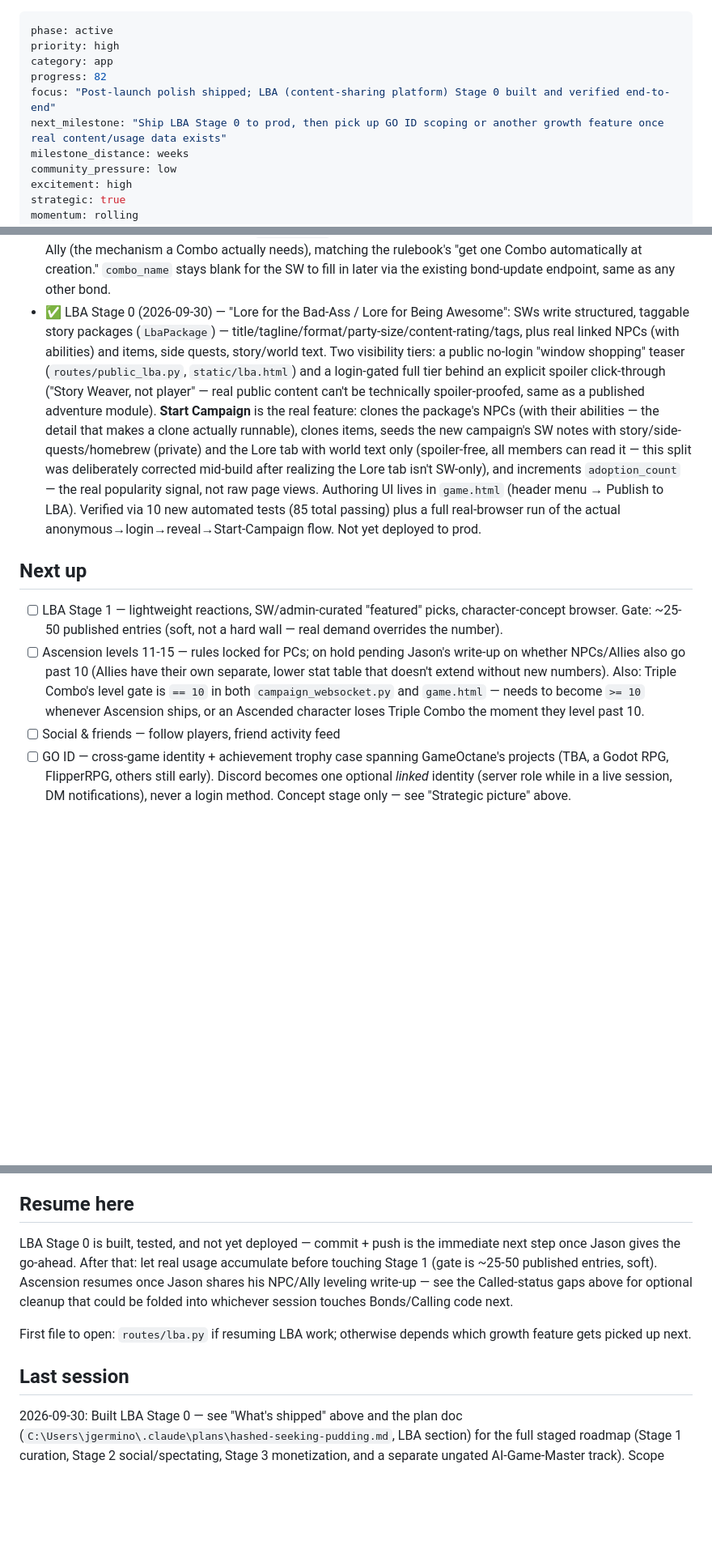
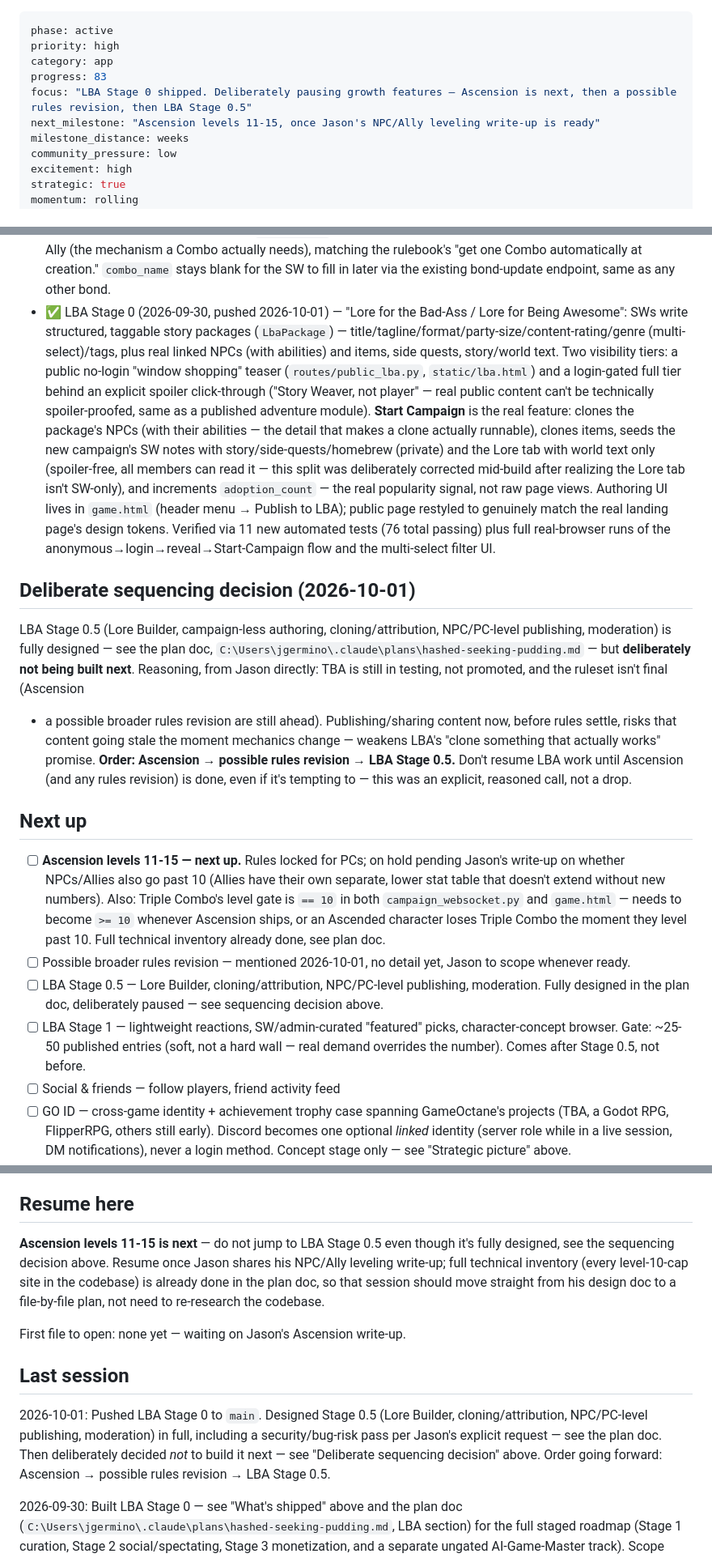
Before and after one commit to Klutzleo/TBA-App, a Markdown page: PROJECT_STATUS.md, 3 parts joined by grey strips. Shown at 81% size. Rendered like a GitHub page; blank space fills up the shorter version.

Commit message:
docs: record the LBA Stage 0.5 sequencing decision
LBA Stage 0.5 is fully designed (plan doc) but deliberately not next —
Jason's call: TBA is still in testing/not promoted, and the ruleset isn't
final (Ascension, then possibly a broader rules revision, are still ahead).
Publishing/sharing content before rules settle risks it going stale the
moment mechanics change. Order: Ascension -> possible rules revision ->
LBA Stage 0.5. Recorded explicitly so a future session doesn't assume LBA
is just next in line because it's the most recently-designed thing.

Co-Authored-By: Claude Sonnet 5 <noreply@anthropic.com>

```diff
--- a/PROJECT_STATUS.md
+++ b/PROJECT_STATUS.md
@@ -2,9 +2,9 @@
 phase: active
 priority: high
 category: app
-progress: 82
-focus: "Post-launch polish shipped; LBA (content-sharing platform) Stage 0 built and verified end-to-end"
-next_milestone: "Ship LBA Stage 0 to prod, then pick up GO ID scoping or another growth feature once real content/usage data exists"
+progress: 83
+focus: "LBA Stage 0 shipped. Deliberately pausing growth features — Ascension is next, then a possible rules revision, then LBA Stage 0.5"
+next_milestone: "Ascension levels 11-15, once Jason's NPC/Ally leveling write-up is ready"
 milestone_distance: weeks
 community_pressure: low
 excitement: high
@@ -48,11 +48,27 @@ Growth direction: Jason is thinking bigger than just TBA — a shared cross-game
 - ✅ Email digest notifications (Sep 2026) — your-turn / @mention, max twice a day (9am/6pm ET), skips anyone already online or already-seen, live-revalidates "your turn" before sending, 2-day staleness cutoff, opt-out toggle + one-click unsubscribe. Live in prod as of 2026-09-29 (the Railway platform incident that briefly queued the deploy resolved; confirmed via `railway deployment list`).
 - ✅ Bug/security audit (2026-09-29) over everything since the last documented security pass — found and fixed a High-severity account-takeover hole in the digest's unsubscribe token (was signed with the same key as real login tokens, no expiry; confirmed via a read-only prod query that it was never actually exploited — no digest had sent a real token yet), plus 6 more real correctness bugs (a Postgres-only naive/aware datetime crash that would have silently killed the whole digest feature, a notification-trim data-loss bug, a public-profile privacy leak, a tether-PATCH crash risk, and two initiative-round-counter bugs). See memory `email-digest-notifications.md` / `bug-audit-cadence.md` for full detail. Also worked through the audit's lower-priority reuse/simplification/efficiency findings the same session.
 - ✅ Ally auto-Combo (2026-09-29) — `create_ally` now auto-creates the Bond between a character and their new Ally (the mechanism a Combo actually needs), matching the rulebook's "get one Combo automatically at creation." `combo_name` stays blank for the SW to fill in later via the existing bond-update endpoint, same as any other bond.
-- ✅ LBA Stage 0 (2026-09-30) — "Lore for the Bad-Ass / Lore for Being Awesome": SWs write structured, taggable story packages (`LbaPackage`) — title/tagline/format/party-size/content-rating/tags, plus real linked NPCs (with abilities) and items, side quests, story/world text. Two visibility tiers: a public no-login "window shopping" teaser (`routes/public_lba.py`, `static/lba.html`) and a login-gated full tier behind an explicit spoiler click-through ("Story Weaver, not player" — real public content can't be technically spoiler-proofed, same as a published adventure module). **Start Campaign** is the real feature: clones the package's NPCs (with their abilities — the detail that makes a clone actually runnable), clones items, seeds the new campaign's SW notes with story/side-quests/homebrew (private) and the Lore tab with world text only (spoiler-free, all members can read it — this split was deliberately corrected mid-build after realizing the Lore tab isn't SW-only), and increments `adoption_count` — the real popularity signal, not raw page views. Authoring UI lives in `game.html` (header menu → Publish to LBA). Verified via 10 new automated tests (85 total passing) plus a full real-browser run of the actual anonymous→login→reveal→Start-Campaign flow. Not yet deployed to prod.
+- ✅ LBA Stage 0 (2026-09-30, pushed 2026-10-01) — "Lore for the Bad-Ass / Lore for Being Awesome": SWs write structured, taggable story packages (`LbaPackage`) — title/tagline/format/party-size/content-rating/genre (multi-select)/tags, plus real linked NPCs (with abilities) and items, side quests, story/world text. Two visibility tiers: a public no-login "window shopping" teaser (`routes/public_lba.py`, `static/lba.html`) and a login-gated full tier behind an explicit spoiler click-through ("Story Weaver, not player" — real public content can't be technically spoiler-proofed, same as a published adventure module). **Start Campaign** is the real feature: clones the package's NPCs (with their abilities — the detail that makes a clone actually runnable), clones items, seeds the new campaign's SW notes with story/side-quests/homebrew (private) and the Lore tab with world text only (spoiler-free, all members can read it — this split was deliberately corrected mid-build after realizing the Lore tab isn't SW-only), and increments `adoption_count` — the real popularity signal, not raw page views. Authoring UI lives in `game.html` (header menu → Publish to LBA); public page restyled to genuinely match the real landing page's design tokens. Verified via 11 new automated tests (76 total passing) plus full real-browser runs of the anonymous→login→reveal→Start-Campaign flow and the multi-select filter UI.
+
+## Deliberate sequencing decision (2026-10-01)
+LBA Stage 0.5 (Lore Builder, campaign-less authoring, cloning/attribution,
+NPC/PC-level publishing, moderation) is fully designed — see the plan doc,
+`C:\Users\jgermino\.claude\plans\hashed-seeking-pudding.md` — but
+**deliberately not being built next**. Reasoning, from Jason directly: TBA
+is still in testing, not promoted, and the ruleset isn't final (Ascension
++ a possible broader rules revision are still ahead). Publishing/sharing
+content now, before rules settle, risks that content going stale the
+moment mechanics change — weakens LBA's "clone something that actually
+works" promise. **Order: Ascension → possible rules revision → LBA Stage
+0.5.** Don't resume LBA work until Ascension (and any rules revision) is
+done, even if it's tempting to — this was an explicit, reasoned call, not
+a drop.
 
 ## Next up
-- [ ] LBA Stage 1 — lightweight reactions, SW/admin-curated "featured" picks, character-concept browser. Gate: ~25-50 published entries (soft, not a hard wall — real demand overrides the number).
-- [ ] Ascension levels 11-15 — rules locked for PCs; on hold pending Jason's write-up on whether NPCs/Allies also go past 10 (Allies have their own separate, lower stat table that doesn't extend without new numbers). Also: Triple Combo's level gate is `== 10` in both `campaign_websocket.py` and `game.html` — needs to become `>= 10` whenever Ascension ships, or an Ascended character loses Triple Combo the moment they level past 10.
+- [ ] **Ascension levels 11-15 — next up.** Rules locked for PCs; on hold pending Jason's write-up on whether NPCs/Allies also go past 10 (Allies have their own separate, lower stat table that doesn't extend without new numbers). Also: Triple Combo's level gate is `== 10` in both `campaign_websocket.py` and `game.html` — needs to become `>= 10` whenever Ascension ships, or an Ascended character loses Triple Combo the moment they level past 10. Full technical inventory already done, see plan doc.
+- [ ] Possible broader rules revision — mentioned 2026-10-01, no detail yet, Jason to scope whenever ready.
+- [ ] LBA Stage 0.5 — Lore Builder, cloning/attribution, NPC/PC-level publishing, moderation. Fully designed in the plan doc, deliberately paused — see sequencing decision above.
+- [ ] LBA Stage 1 — lightweight reactions, SW/admin-curated "featured" picks, character-concept browser. Gate: ~25-50 published entries (soft, not a hard wall — real demand overrides the number). Comes after Stage 0.5, not before.
 - [ ] Social & friends — follow players, friend activity feed
 - [ ] GO ID — cross-game identity + achievement trophy case spanning GameOctane's projects (TBA, a Godot RPG, FlipperRPG, others still early). Discord becomes one optional *linked* identity (server role while in a live session, DM notifications), never a login method. Concept stage only — see "Strategic picture" above.
 - [ ] Age-gated experience — dual-mode (Tools for the Bad Ass / Tools for Being Awesome)
@@ -71,11 +87,23 @@ Growth direction: Jason is thinking bigger than just TBA — a shared cross-game
 Nothing hard blocking. Ascension is blocked on Jason's NPC/Ally leveling design (not a technical blocker). GO ID is concept-stage, blocked on nothing but scoping time. Everything else is ordinary implementation work.
 
 ## Resume here
-LBA Stage 0 is built, tested, and not yet deployed — commit + push is the immediate next step once Jason gives the go-ahead. After that: let real usage accumulate before touching Stage 1 (gate is ~25-50 published entries, soft). Ascension resumes once Jason shares his NPC/Ally leveling write-up — see the Called-status gaps above for optional cleanup that could be folded into whichever session touches Bonds/Calling code next.
+**Ascension levels 11-15 is next** — do not jump to LBA Stage 0.5 even
+though it's fully designed, see the sequencing decision above. Resume once
+Jason shares his NPC/Ally leveling write-up; full technical inventory
+(every level-10-cap site in the codebase) is already done in the plan doc,
+so that session should move straight from his design doc to a file-by-file
+plan, not need to re-research the codebase.
 
-First file to open: `routes/lba.py` if resuming LBA work; otherwise depends which growth feature gets picked up next.
+First file to open: none yet — waiting on Jason's Ascension write-up.
 
 ## Last session
+2026-10-01: Pushed LBA Stage 0 to `main`. Designed Stage 0.5 (Lore Builder,
+cloning/attribution, NPC/PC-level publishing, moderation) in full, including
+a security/bug-risk pass per Jason's explicit request — see the plan doc.
+Then deliberately decided *not* to build it next — see "Deliberate
+sequencing decision" above. Order going forward: Ascension → possible rules
+revision → LBA Stage 0.5.
+
 2026-09-30: Built LBA Stage 0 — see "What's shipped" above and the plan doc (`C:\Users\jgermino\.claude\plans\hashed-seeking-pudding.md`, LBA section) for the full staged roadmap (Stage 1 curation, Stage 2 social/spectating, Stage 3 monetization, and a separate ungated AI-Game-Master track). Scope grew substantially through live back-and-forth with Jason before any code was written — worth reading the plan doc's revision history for why the data model ended up shaped the way it did (structured fields over freeform prose, real linked NPCs/items over copied text, the story-vs-lore visibility split caught and fixed mid-build). Verified end-to-end via real Playwright browser runs, not just unit tests.
 
 2026-09-29: Shipped email digest notifications (your-turn/@mention, max 2/day, live turn-revalidation, opt-out), then a bug/security audit over everything since the last security pass (found + fixed a High-severity account-takeover hole plus 6 more correctness bugs — see memory `email-digest-notifications.md` for full detail), then Ally auto-Combo. Adopted a standing practice going forward (memory `bug-audit-cadence.md`): adversarial self-review while writing code that touches auth/tokens, new endpoints, data visibility, Postgres-vs-SQLite-sensitive code, or shared invariants — not just an after-the-fact audit — plus a before/after report for each such change so Jason can see what was actually checked. Also discussed and roughed out "GO ID," a cross-game identity/achievement concept spanning GameOctane's game portfolio (see "Strategic picture") — concept stage, not scoped.
```
